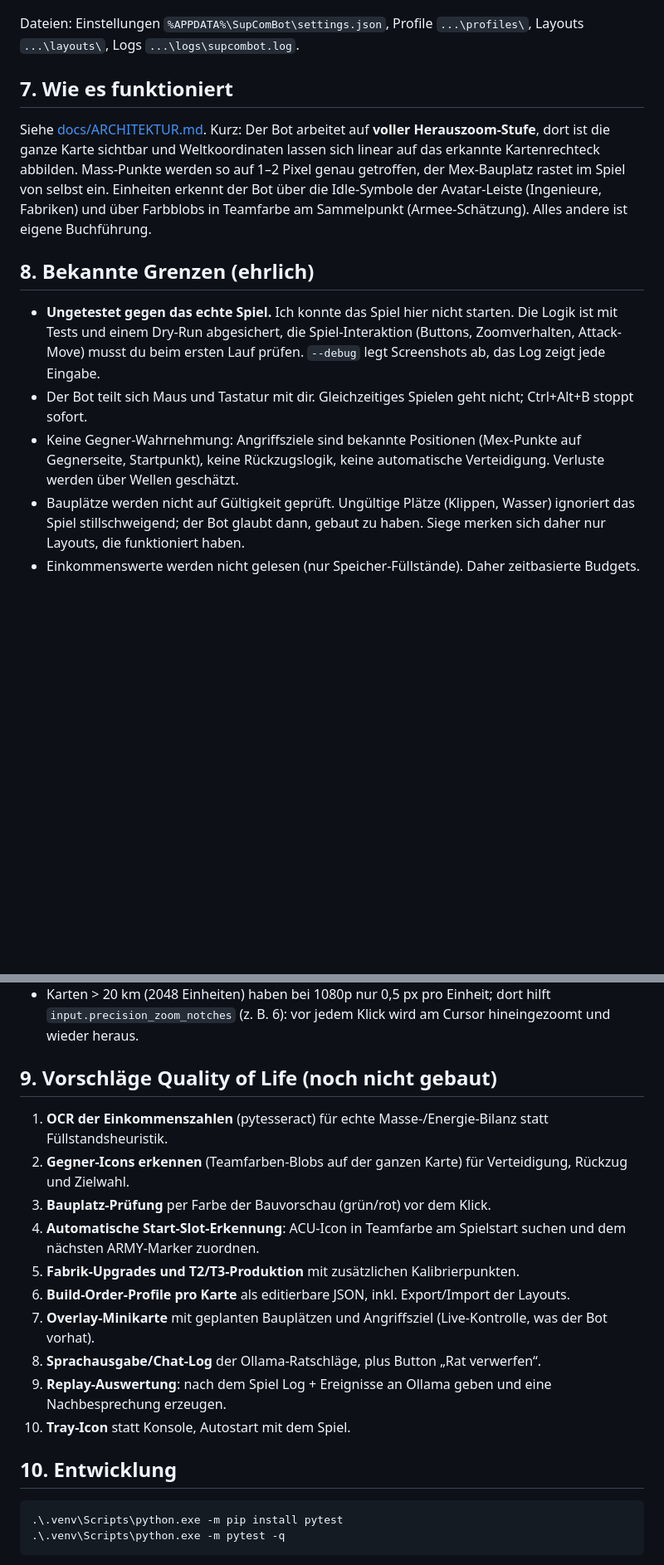
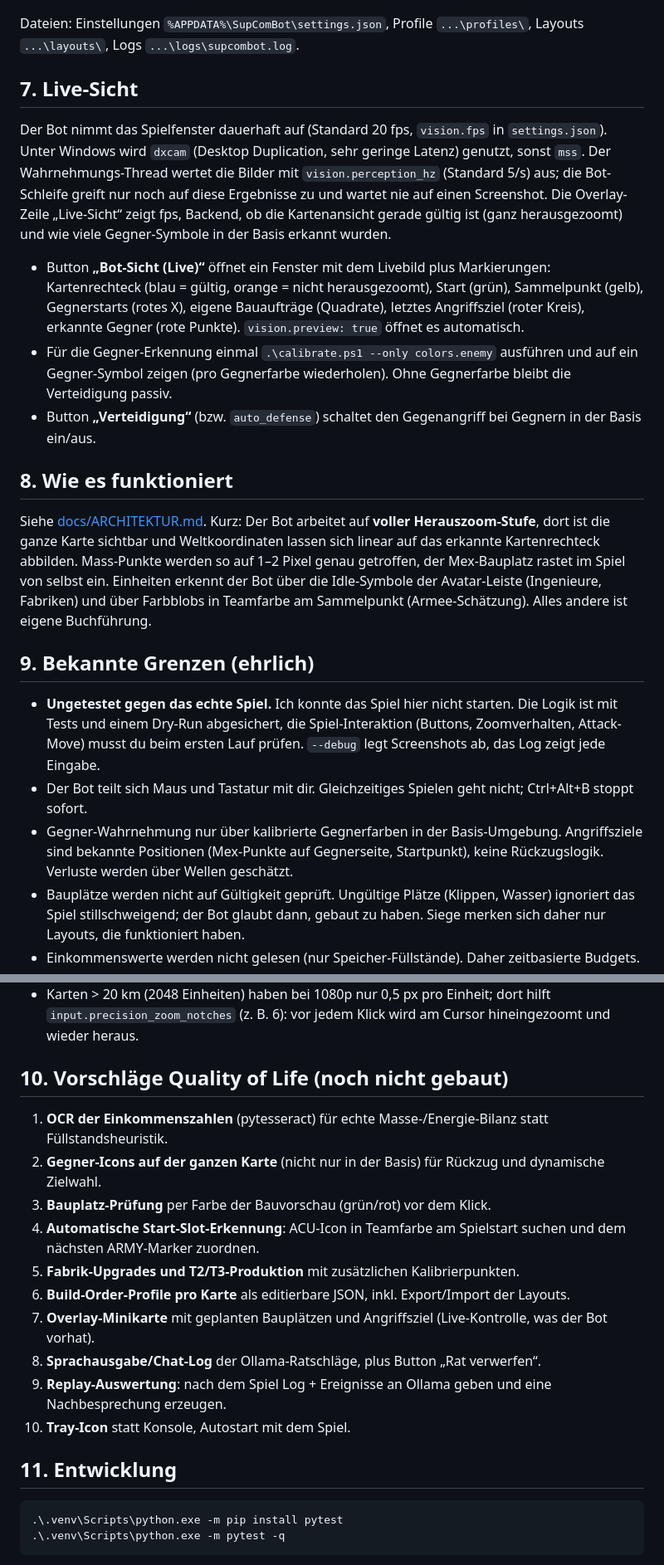
Before and after one commit to louisjatin2-design/Fun, a Markdown page: README.md, 2 parts joined by grey strips. Shown at 83% size. GitHub-like rendering; blank space fills up the shorter version.

Commit message:
Document live vision, preview window and enemy colour calibration
Co-Authored-By: Claude Fable 5.1 <noreply@anthropic.com>
Claude-Session: https://claude.ai/code/session_01FzwoReLHjynECogvvQLFL9

````diff
--- a/README.md
+++ b/README.md
@@ -129,7 +133,22 @@ Ohne Ollama läuft der Bot ganz normal.
 Dateien: Einstellungen `%APPDATA%\SupComBot\settings.json`, Profile `...\profiles\`, Layouts `...\layouts\`,
 Logs `...\logs\supcombot.log`.
 
-## 7. Wie es funktioniert
+## 7. Live-Sicht
+
+Der Bot nimmt das Spielfenster dauerhaft auf (Standard 20 fps, `vision.fps` in `settings.json`). Unter Windows wird
+`dxcam` (Desktop Duplication, sehr geringe Latenz) genutzt, sonst `mss`. Der Wahrnehmungs-Thread wertet die Bilder
+mit `vision.perception_hz` (Standard 5/s) aus; die Bot-Schleife greift nur noch auf diese Ergebnisse zu und wartet
+nie auf einen Screenshot. Die Overlay-Zeile „Live-Sicht“ zeigt fps, Backend, ob die Kartenansicht gerade gültig ist
+(ganz herausgezoomt) und wie viele Gegner-Symbole in der Basis erkannt wurden.
+
+- Button **„Bot-Sicht (Live)“** öffnet ein Fenster mit dem Livebild plus Markierungen: Kartenrechteck (blau = gültig,
+  orange = nicht herausgezoomt), Start (grün), Sammelpunkt (gelb), Gegnerstarts (rotes X), eigene Bauaufträge
+  (Quadrate), letztes Angriffsziel (roter Kreis), erkannte Gegner (rote Punkte). `vision.preview: true` öffnet es automatisch.
+- Für die Gegner-Erkennung einmal `.\calibrate.ps1 --only colors.enemy` ausführen und auf ein Gegner-Symbol zeigen
+  (pro Gegnerfarbe wiederholen). Ohne Gegnerfarbe bleibt die Verteidigung passiv.
+- Button **„Verteidigung“** (bzw. `auto_defense`) schaltet den Gegenangriff bei Gegnern in der Basis ein/aus.
+
+## 8. Wie es funktioniert
 
 Siehe [docs/ARCHITEKTUR.md](docs/ARCHITEKTUR.md). Kurz: Der Bot arbeitet auf **voller Herauszoom-Stufe**,
 dort ist die ganze Karte sichtbar und Weltkoordinaten lassen sich linear auf das erkannte Kartenrechteck
@@ -137,14 +156,14 @@ abbilden. Mass-Punkte werden so auf 1–2 Pixel genau getroffen, der Mex-Bauplat
 Einheiten erkennt der Bot über die Idle-Symbole der Avatar-Leiste (Ingenieure, Fabriken) und über Farbblobs
 in Teamfarbe am Sammelpunkt (Armee-Schätzung). Alles andere ist eigene Buchführung.
 
-## 8. Bekannte Grenzen (ehrlich)
+## 9. Bekannte Grenzen (ehrlich)
 
 - **Ungetestet gegen das echte Spiel.** Ich konnte das Spiel hier nicht starten. Die Logik ist mit Tests und einem
   Dry-Run abgesichert, die Spiel-Interaktion (Buttons, Zoomverhalten, Attack-Move) musst du beim ersten Lauf prüfen.
   `--debug` legt Screenshots ab, das Log zeigt jede Eingabe.
 - Der Bot teilt sich Maus und Tastatur mit dir. Gleichzeitiges Spielen geht nicht; Ctrl+Alt+B stoppt sofort.
-- Keine Gegner-Wahrnehmung: Angriffsziele sind bekannte Positionen (Mex-Punkte auf Gegnerseite, Startpunkt),
-  keine Rückzugslogik, keine automatische Verteidigung. Verluste werden über Wellen geschätzt.
+- Gegner-Wahrnehmung nur über kalibrierte Gegnerfarben in der Basis-Umgebung. Angriffsziele sind bekannte
+  Positionen (Mex-Punkte auf Gegnerseite, Startpunkt), keine Rückzugslogik. Verluste werden über Wellen geschätzt.
 - Bauplätze werden nicht auf Gültigkeit geprüft. Ungültige Plätze (Klippen, Wasser) ignoriert das Spiel stillschweigend;
   der Bot glaubt dann, gebaut zu haben. Siege merken sich daher nur Layouts, die funktioniert haben.
 - Einkommenswerte werden nicht gelesen (nur Speicher-Füllstände). Daher zeitbasierte Budgets.
@@ -154,10 +173,10 @@ in Teamfarbe am Sammelpunkt (Armee-Schätzung). Alles andere ist eigene Buchfüh
 - Karten > 20 km (2048 Einheiten) haben bei 1080p nur 0,5 px pro Einheit; dort hilft
   `input.precision_zoom_notches` (z. B. 6): vor jedem Klick wird am Cursor hineingezoomt und wieder heraus.
 
-## 9. Vorschläge Quality of Life (noch nicht gebaut)
+## 10. Vorschläge Quality of Life (noch nicht gebaut)
 
 1. **OCR der Einkommenszahlen** (pytesseract) für echte Masse-/Energie-Bilanz statt Füllstandsheuristik.
-2. **Gegner-Icons erkennen** (Teamfarben-Blobs auf der ganzen Karte) für Verteidigung, Rückzug und Zielwahl.
+2. **Gegner-Icons auf der ganzen Karte** (nicht nur in der Basis) für Rückzug und dynamische Zielwahl.
 3. **Bauplatz-Prüfung** per Farbe der Bauvorschau (grün/rot) vor dem Klick.
 4. **Automatische Start-Slot-Erkennung**: ACU-Icon in Teamfarbe am Spielstart suchen und dem nächsten ARMY-Marker zuordnen.
 5. **Fabrik-Upgrades und T2/T3-Produktion** mit zusätzlichen Kalibrierpunkten.
@@ -167,7 +186,7 @@ in Teamfarbe am Sammelpunkt (Armee-Schätzung). Alles andere ist eigene Buchfüh
 9. **Replay-Auswertung**: nach dem Spiel Log + Ereignisse an Ollama geben und eine Nachbesprechung erzeugen.
 10. **Tray-Icon** statt Konsole, Autostart mit dem Spiel.
 
-## 10. Entwicklung
+## 11. Entwicklung
 
 ```powershell
 .\.venv\Scripts\python.exe -m pip install pytest
````
Also changed, not shown: other parts of README.md (+4 -0 lines).
